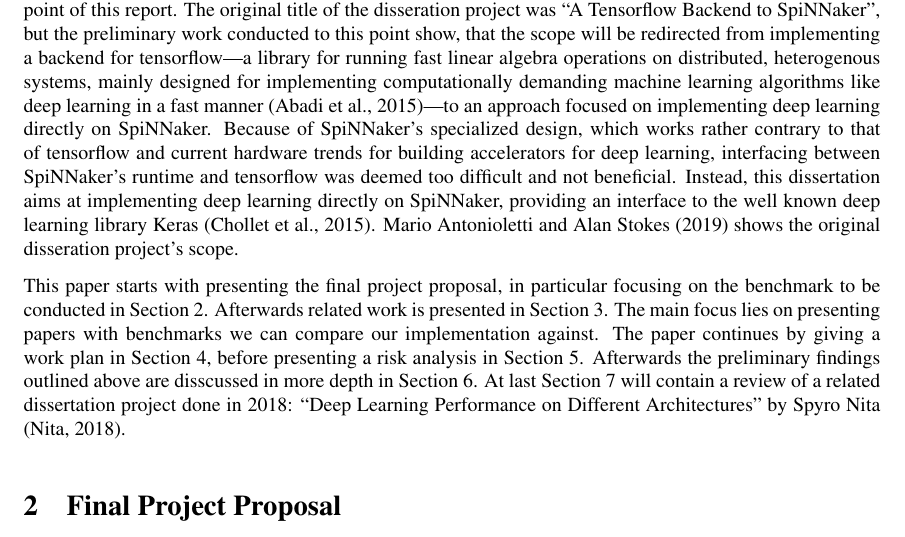
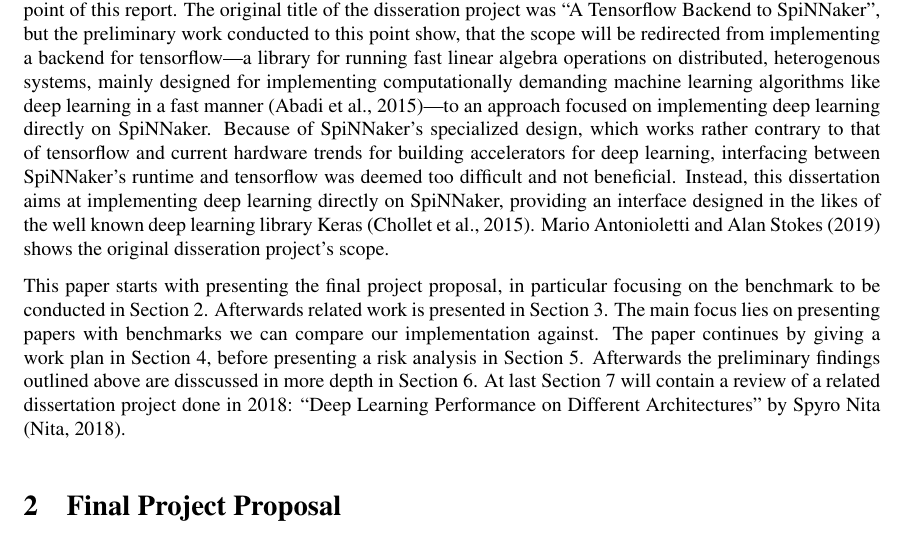
Before and after one commit to jofas/master_thesis, a LaTeX paper (report/report.tex): part of page 5 of 12, cut so that both start at the same text. Compiled offline with pdfLaTeX; a LaTeX package or settings file that is missing is left out; an older LaTeX class or package is replaced by its successor.

Commit message:
even removed the necessity of using Keras directly from the report: gives me even more freedom in designing the interface

```diff
--- a/report/report.tex
+++ b/report/report.tex
@@ -228,8 +228,9 @@ trends for building accelerators for deep learning,
 interfacing between SpiNNaker's runtime and tensorflow was
 deemed too difficult and not beneficial.
 Instead, this dissertation aims at implementing deep
-learning directly on SpiNNaker, providing an interface to
-the well known deep learning library Keras \citep{keras}.
+learning directly on SpiNNaker, providing an interface
+designed in the likes of the well known deep learning
+library Keras \citep{keras}.
 \citet{proj} shows the original disseration project's
 scope.
 
```
